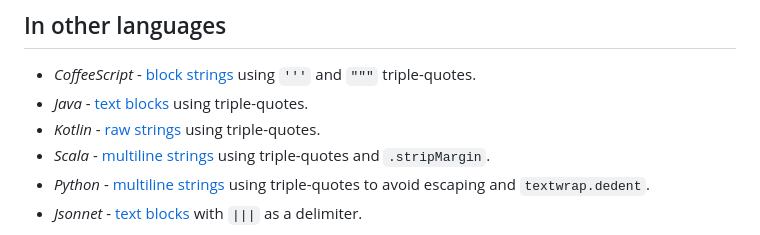
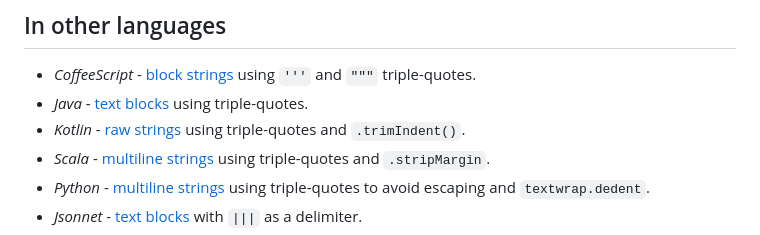
Before and after one commit to tc39/proposal-string-dedent, a Markdown page: README.md, the part around the change. Rendered like a GitHub page.

Commit message:
Update the Kotlin documentation
Common leading whitespace in Kotlin multiline (raw) strings are not automatically removed. If the programmer wants them removed, they should either call `.trimIndent()` or prefix every line of their String with a common string (the default is `|`) and call `.trimMargin()`.

Example using `.trimIndent()`:
`
val string = """
    Hello
    World
""".trimIndent()
`

Examples using `.trimMargin()`:
`
val string1 = """
    |Hello
    |World
""".trimMargin()
val string2 = """
    > Hello
    > World
""".trimMargin("> ")
`

```diff
--- a/README.md
+++ b/README.md
@@ -170,7 +170,7 @@ String.dedent(pythonInterpreter)`
 
 - *CoffeeScript* - [block strings](https://coffeescript.org/#strings) using `'''` and `"""` triple-quotes.
 - *Java* - [text blocks](https://openjdk.java.net/jeps/378) using triple-quotes.
-- *Kotlin* - [raw strings](https://kotlinlang.org/docs/strings.html#raw-strings) using triple-quotes.
+- *Kotlin* - [raw strings](https://kotlinlang.org/docs/strings.html#raw-strings) using triple-quotes and `.trimIndent()`.
 - *Scala* - [multiline strings](https://docs.scala-lang.org/overviews/scala-book/two-notes-about-strings.html)
   using triple-quotes and `.stripMargin`.
 - *Python* - [multiline strings](https://docs.python.org/3/library/textwrap.html) using triple-quotes
```
